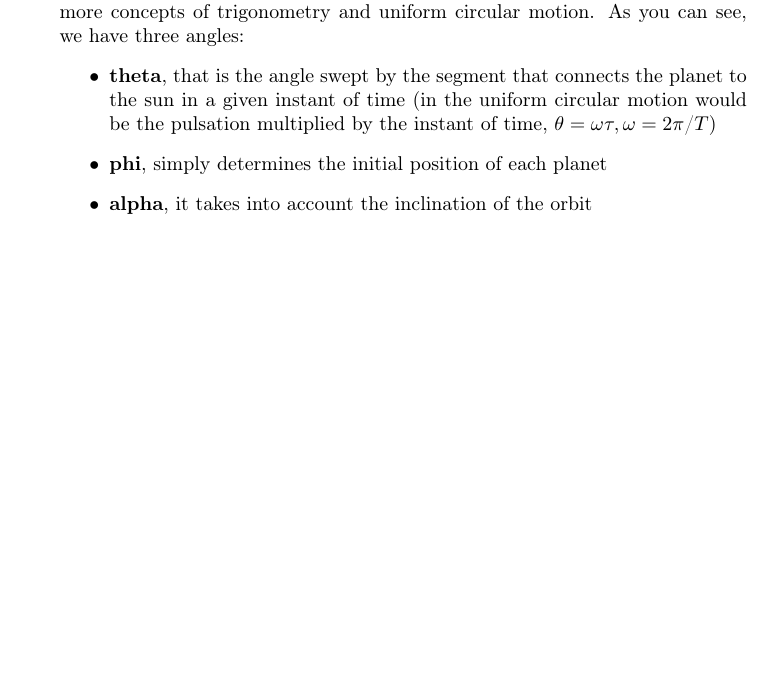
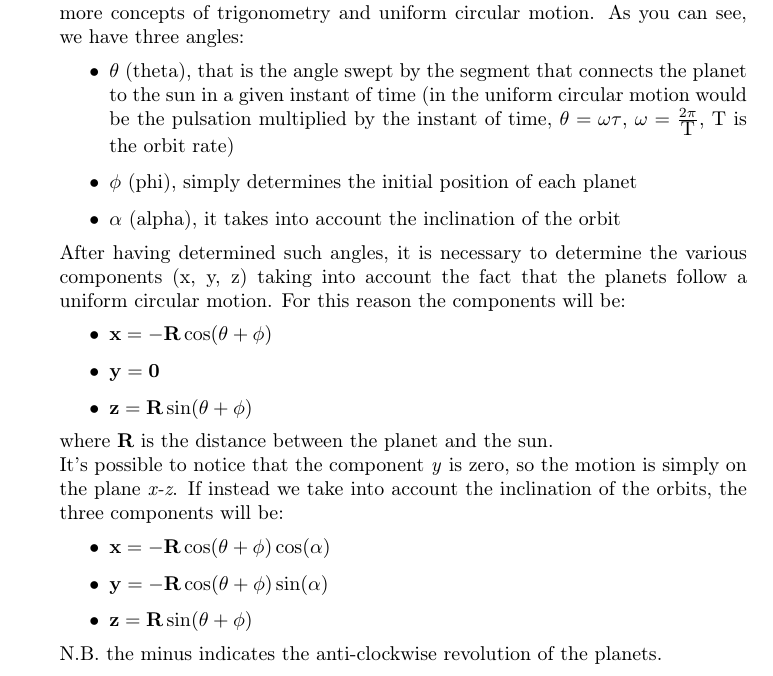
Before and after one commit to marcocosta96/Interactive-Graphics-finalproject, a LaTeX document (documentation/documentation.tex): part of page 13 of 21, cut so that both start at the same text, the shorter picture padded with empty space. Compiled offline with pdfLaTeX.

Commit message:
Finished revolution in doc

```diff
--- a/documentation/documentation.tex
+++ b/documentation/documentation.tex
@@ -430,10 +430,25 @@ if (inclinedOrbit) {
 This animation is a bit more complex than the previous one, as it requires many more concepts of trigonometry and uniform circular motion.
 As you can see, we have three angles:
 \begin{itemize}
-	\item \textbf{theta}, that is the angle swept by the segment that connects the planet to the sun in a given instant of time (in the uniform circular motion would be the pulsation multiplied by the instant of time, $\theta = \omega\tau, \omega = 2\pi\textrm/{T} $)
-	\item \textbf{phi}, simply determines the initial position of each planet
-	\item \textbf{alpha}, it takes into account the inclination of the orbit
+	\item $\mathbf{\theta}$ (theta), that is the angle swept by the segment that connects the planet to the sun in a given instant of time (in the uniform circular motion would be the pulsation multiplied by the instant of time, $\theta = \omega\tau$, $\omega = \frac{2\pi}{\textrm{T}}$, \textrm{T} is the orbit rate)
+	\item $\mathbf{\phi}$ (phi), simply determines the initial position of each planet
+	\item $\mathbf{\alpha}$ (alpha), it takes into account the inclination of the orbit
 \end{itemize}
+After having determined such angles, it is necessary to determine the various components (x, y, z) taking into account the fact that the planets follow a uniform circular motion. For this reason the components will be:
+\begin{itemize}
+	\item $\mathbf{x = -R\cos(\theta + \phi)}$
+	\item $\mathbf{y = 0}$
+	\item $\mathbf{z = R\sin(\theta + \phi)}$
+\end{itemize}
+where \textbf{R} is the distance between the planet and the sun. \newline
+It's possible to notice that the component \textit{y} is zero, so the motion is simply on the plane \textit{x-z}.
+If instead we take into account the inclination of the orbits, the three components will be:
+\begin{itemize}
+	\item $\mathbf{x = -R\cos(\theta + \phi)\cos(\alpha)}$
+	\item $\mathbf{y = -R\cos(\theta + \phi)\sin(\alpha)}$
+	\item $\mathbf{z = R\sin(\theta + \phi)}$
+\end{itemize}
+N.B. the minus indicates the anti-clockwise revolution of the planets.
 
 \subsection{User Interactions}
 The user's interactions with our simulator is as important as our project, as it is a course in interactive graphics. So we gave the user the ability to modify both the graphic aspect and interact directly with the solar system.
```
Also changed, not shown: documentation/documentation.pdf.
